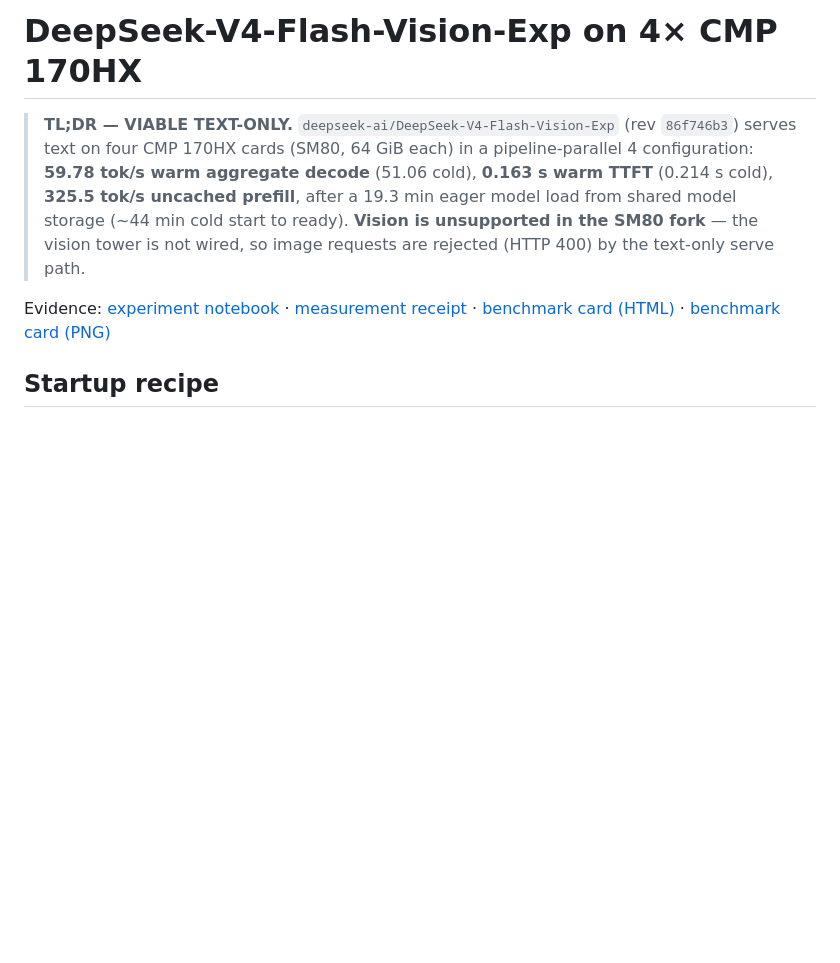
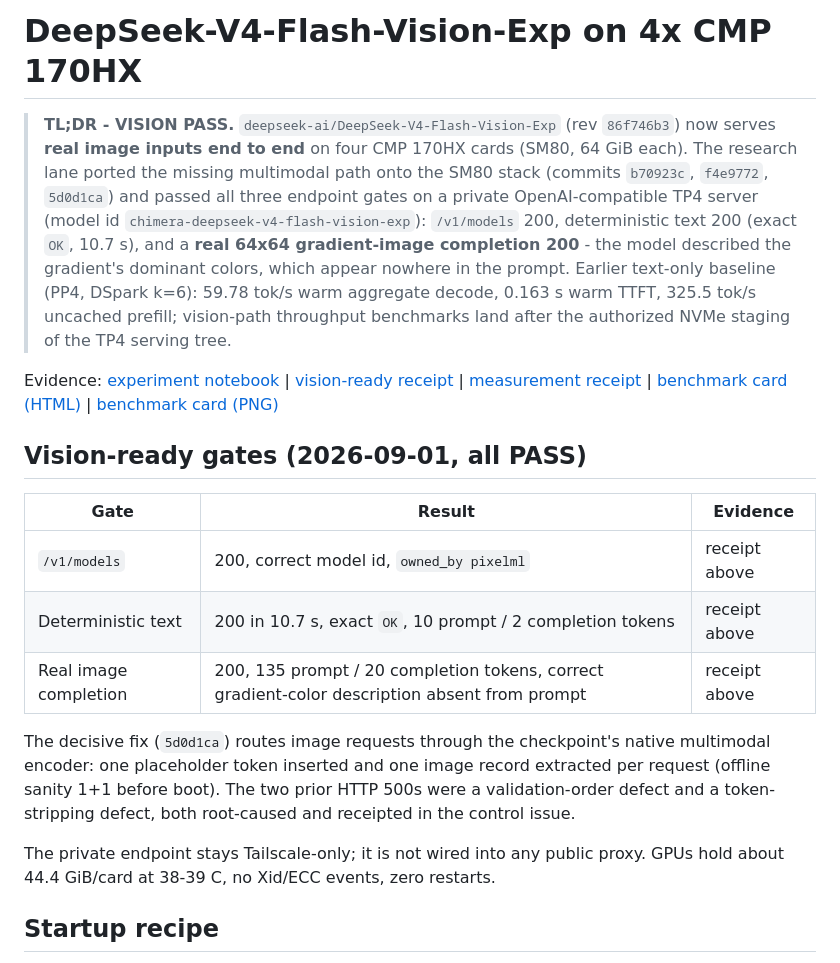
Before and after one commit to PixelML/DeepSeek-V4-Flash-Vision-Exp-CMP-170HX, a Markdown page: README.md, the part around the change. GitHub-like rendering; blank space fills up the shorter version.

Commit message:
docs: TL;DR vision PASS with three endpoint gates

```diff
--- a/README.md
+++ b/README.md
@@ -1,19 +1,42 @@
-# DeepSeek-V4-Flash-Vision-Exp on 4× CMP 170HX
+# DeepSeek-V4-Flash-Vision-Exp on 4x CMP 170HX
 
-> **TL;DR — VIABLE TEXT-ONLY.** `deepseek-ai/DeepSeek-V4-Flash-Vision-Exp`
-> (rev `86f746b3`) serves text on four CMP 170HX cards (SM80, 64 GiB each) in a
-> pipeline-parallel 4 configuration: **59.78 tok/s warm aggregate decode**
-> (51.06 cold), **0.163 s warm TTFT** (0.214 s cold), **325.5 tok/s uncached
-> prefill**, after a 19.3 min eager model load from shared model storage
-> (~44 min cold start to ready). **Vision is unsupported in the SM80 fork** —
-> the vision tower is not wired, so image requests are rejected (HTTP 400) by
-> the text-only serve path.
+> **TL;DR - VISION PASS.** `deepseek-ai/DeepSeek-V4-Flash-Vision-Exp`
+> (rev `86f746b3`) now serves **real image inputs end to end** on four CMP
+> 170HX cards (SM80, 64 GiB each). The research lane ported the missing
+> multimodal path onto the SM80 stack (commits `b70923c`, `f4e9772`,
+> `5d0d1ca`) and passed all three endpoint gates on a private
+> OpenAI-compatible TP4 server (model id
+> `chimera-deepseek-v4-flash-vision-exp`): `/v1/models` 200, deterministic
+> text 200 (exact `OK`, 10.7 s), and a **real 64x64 gradient-image
+> completion 200** - the model described the gradient's dominant colors,
+> which appear nowhere in the prompt. Earlier text-only baseline (PP4,
+> DSpark k=6): 59.78 tok/s warm aggregate decode, 0.163 s warm TTFT,
+> 325.5 tok/s uncached prefill; vision-path throughput benchmarks land
+> after the authorized NVMe staging of the TP4 serving tree.
 
-Evidence: [experiment notebook](notebooks/cmp-170hx-experiment.ipynb) ·
-[measurement receipt](results/receipts/measurements.json) ·
-[benchmark card (HTML)](assets/benchmark-card.html) ·
+Evidence: [experiment notebook](notebooks/cmp-170hx-experiment.ipynb) |
+[vision-ready receipt](results/receipts/vision-ready.json) |
+[measurement receipt](results/receipts/measurements.json) |
+[benchmark card (HTML)](assets/benchmark-card.html) |
 [benchmark card (PNG)](assets/benchmark-card.png)
 
+## Vision-ready gates (2026-09-01, all PASS)
+
+| Gate | Result | Evidence |
+| --- | --- | --- |
+| `/v1/models` | 200, correct model id, `owned_by pixelml` | receipt above |
+| Deterministic text | 200 in 10.7 s, exact `OK`, 10 prompt / 2 completion tokens | receipt above |
+| Real image completion | 200, 135 prompt / 20 completion tokens, correct gradient-color description absent from prompt | receipt above |
+
+The decisive fix (`5d0d1ca`) routes image requests through the checkpoint's
+native multimodal encoder: one placeholder token inserted and one image
+record extracted per request (offline sanity 1+1 before boot). The two prior
+HTTP 500s were a validation-order defect and a token-stripping defect, both
+root-caused and receipted in the control issue.
+
+The private endpoint stays Tailscale-only; it is not wired into any public
+proxy. GPUs hold about 44.4 GiB/card at 38-39 C, no Xid/ECC events, zero
+restarts.
 ## Startup recipe
 
 The launch recipe lives in
```
